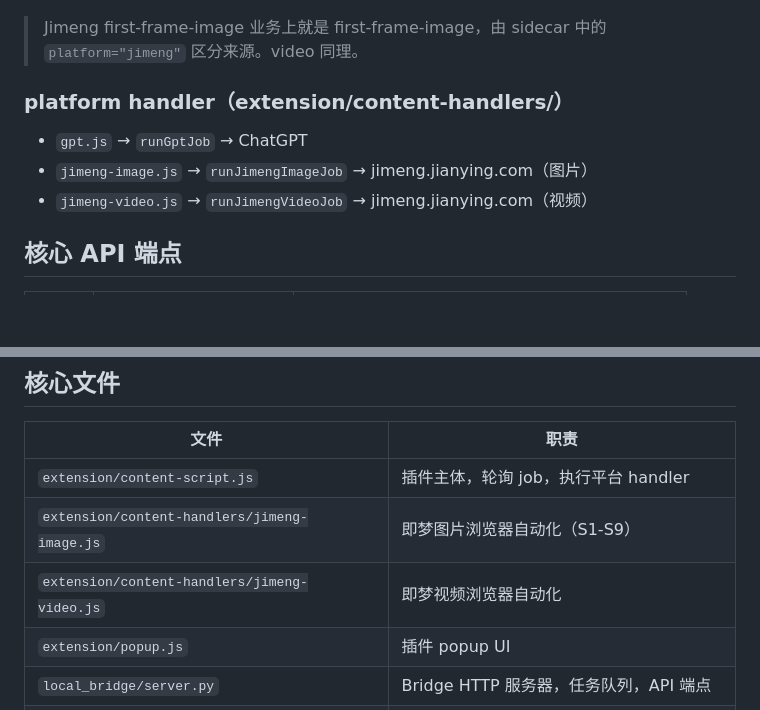
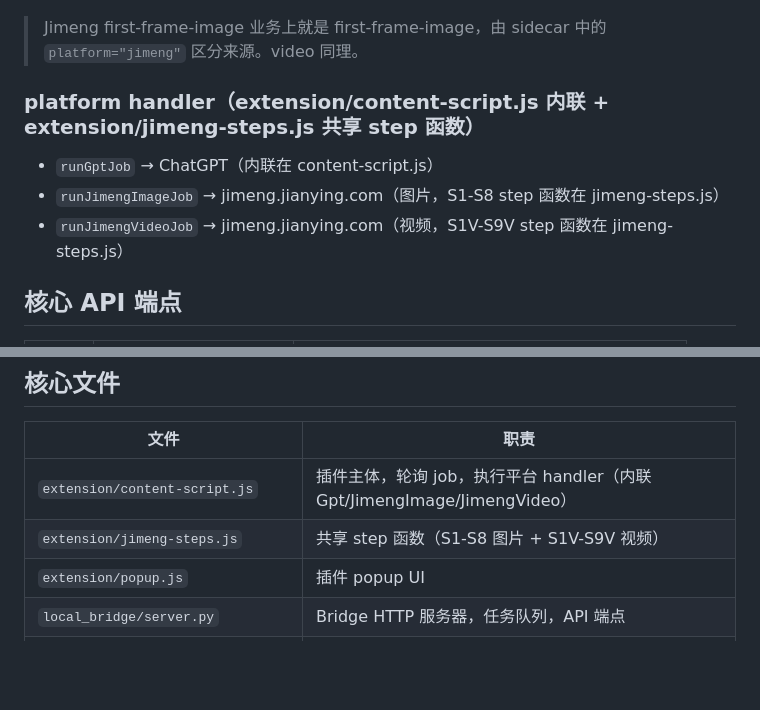
Before and after one commit to hotttao/media_extension, a Markdown page: CLAUDE.md, 2 parts joined by grey strips. GitHub-like rendering; blank space fills up the shorter version.

Commit message:
docs: update CLAUDE.md to reflect inline handlers and shared step functions

```diff
--- a/CLAUDE.md
+++ b/CLAUDE.md
@@ -100,10 +100,10 @@ model-image        → platform="gpt"
 
 > Jimeng first-frame-image 业务上就是 first-frame-image，由 sidecar 中的 `platform="jimeng"` 区分来源。video 同理。
 
-### platform handler（extension/content-handlers/）
-- `gpt.js` → `runGptJob` → ChatGPT
-- `jimeng-image.js` → `runJimengImageJob` → jimeng.jianying.com（图片）
-- `jimeng-video.js` → `runJimengVideoJob` → jimeng.jianying.com（视频）
+### platform handler（extension/content-script.js 内联 + extension/jimeng-steps.js 共享 step 函数）
+- `runGptJob` → ChatGPT（内联在 content-script.js）
+- `runJimengImageJob` → jimeng.jianying.com（图片，S1-S8 step 函数在 jimeng-steps.js）
+- `runJimengVideoJob` → jimeng.jianying.com（视频，S1V-S9V step 函数在 jimeng-steps.js）
 
 ## 核心 API 端点
 
@@ -247,9 +247,8 @@ PYTHONPATH=. uv run python scripts/submit_media_ai_model_images.py \
 
 | 文件 | 职责 |
 |------|------|
-| `extension/content-script.js` | 插件主体，轮询 job，执行平台 handler |
-| `extension/content-handlers/jimeng-image.js` | 即梦图片浏览器自动化（S1-S9） |
-| `extension/content-handlers/jimeng-video.js` | 即梦视频浏览器自动化 |
+| `extension/content-script.js` | 插件主体，轮询 job，执行平台 handler（内联 Gpt/JimengImage/JimengVideo） |
+| `extension/jimeng-steps.js` | 共享 step 函数（S1-S8 图片 + S1V-S9V 视频） |
 | `extension/popup.js` | 插件 popup UI |
 | `local_bridge/server.py` | Bridge HTTP 服务器，任务队列，API 端点 |
 | `local_bridge/media_ai_client.py` | Media AI API 客户端（认证内置） |
```
